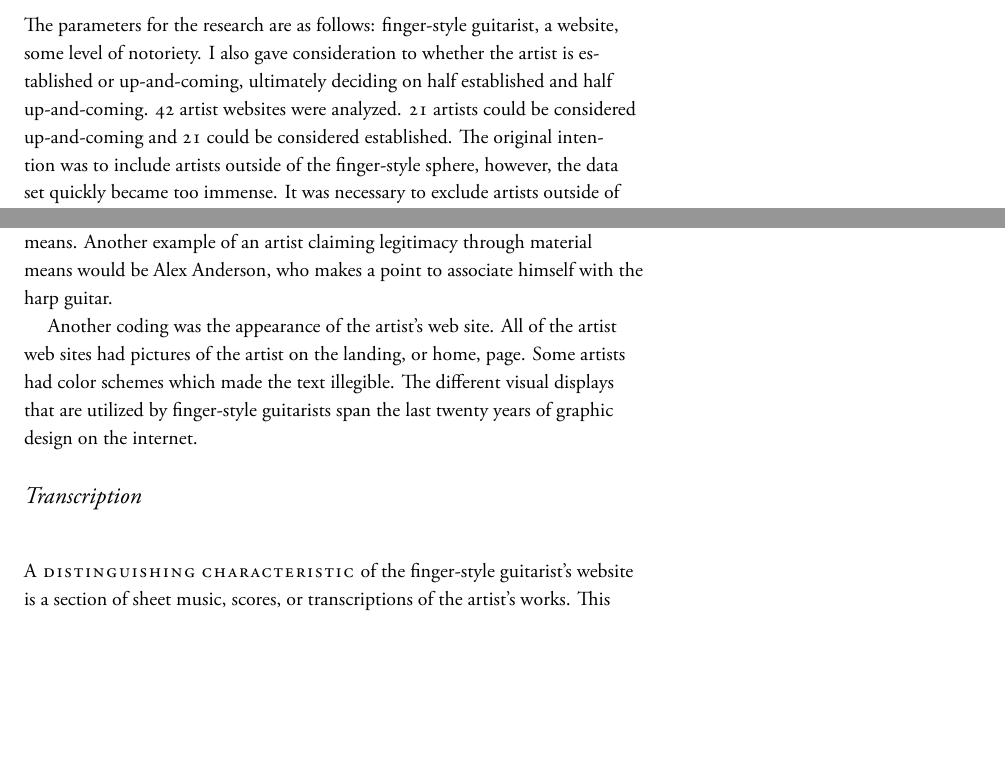
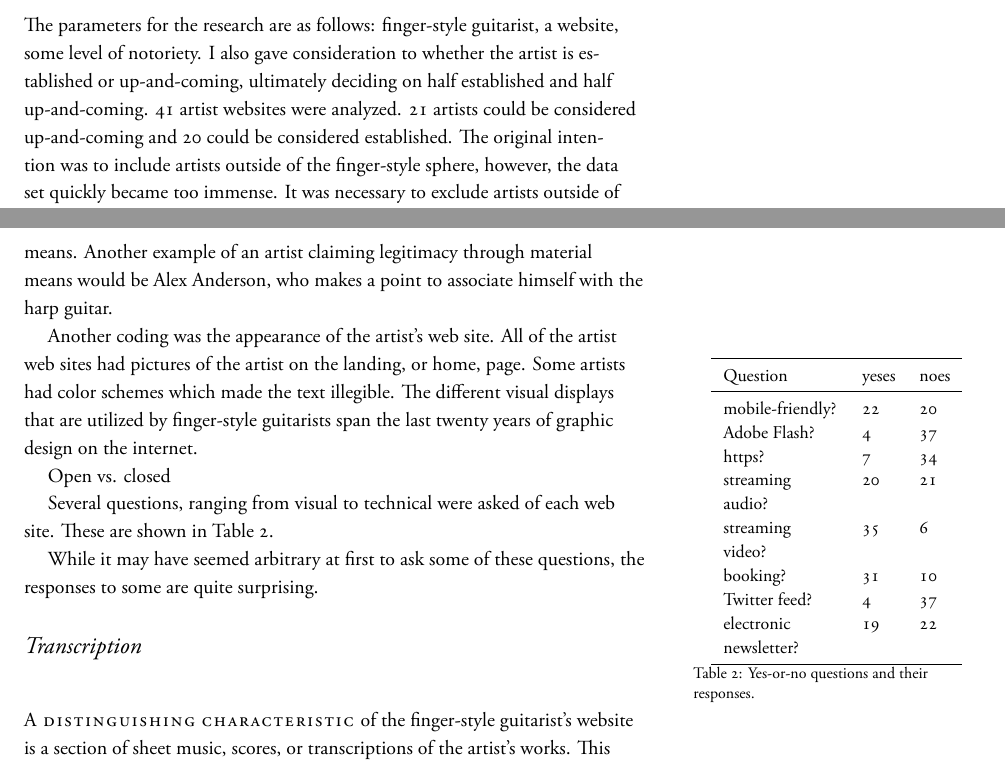
Before and after one commit to rachaelcarlson/TeXtonic, a LaTeX document (watchTheTigerWalk/testDraft.tex): two parts of pages 2 and 3 of 8, joined at a grey line, cut so that both start at the same text, the shorter picture padded with empty space. The pictures show the PDF file watchTheTigerWalk/testDraft.pdf that the author committed with the source.

Commit message:
Yes-or-no questions table created.

```diff
--- a/watchTheTigerWalk/testDraft.tex
+++ b/watchTheTigerWalk/testDraft.tex
@@ -54,7 +54,7 @@ internet. A musician is judged upon her social presence on the internet.
 The parameters for the research are as follows: finger-style guitarist, a
 website, some level of notoriety. I also gave consideration to whether the
 artist is established or up-and-coming, ultimately deciding on half
-established and half up-and-coming. 42 artist websites were analyzed. 21 artists could be considered up-and-coming and 21 could be
+established and half up-and-coming. 41 artist websites were analyzed. 21 artists could be considered up-and-coming and 20 could be
 considered established. The original intention was to include artists outside of the finger-style
 sphere, however, the data set quickly became too immense. It was necessary to
 exclude artists outside of finger-style guitar. It may be beneficial in the
@@ -125,6 +126,27 @@ artists had color schemes which made the text illegible. The different visual
 displays that are utilized by finger-style guitarists span the last twenty
 years of graphic design on the internet.
 
+Open vs. closed
+
+Several questions, ranging from visual to technical were asked of each web site. These are shown in Table 2.
+\begin{margintable}\centering
+  \small
+  \begin{tabular}{p{0.4\textwidth} l l}\toprule
+    Question & yeses & noes \\\midrule
+    mobile-friendly? & 22 & 20\\
+    Adobe Flash? & 4 & 37\\
+    https? & 7 & 34\\
+    streaming audio? & 20 & 21\\
+    streaming video? & 35 & 6\\
+    booking? & 31 & 10\\
+    Twitter feed? & 4 & 37\\
+    electronic newsletter? & 19 & 22\\
+    \bottomrule
+  \end{tabular}
+  \caption{Yes-or-no questions and their responses.}
+\end{margintable}
+While it may have seemed arbitrary at first to ask some of these questions,
+the responses to some are quite surprising.
 \section{Transcription}
 \newthought{A distinguishing characteristic} of the finger-style guitarist's website is a section of sheet music, scores, or transcriptions of the artist's works. This seems to be a unique component of the finger-style culture. Sadly, while the transcriptions are becoming marginally better than ANSI-Tab on the internet, the quality of the transcriptions produced by these musicians is not on par with the quality of playing or composition. This could be attributed to different factors, all of which are for another essay.
 \subsection{Methods}
```
Also changed, not shown: watchTheTigerWalk/testDraft.pdf, watchTheTigerWalk/testDraft.tex (1 more changed lines), 2 other files.
